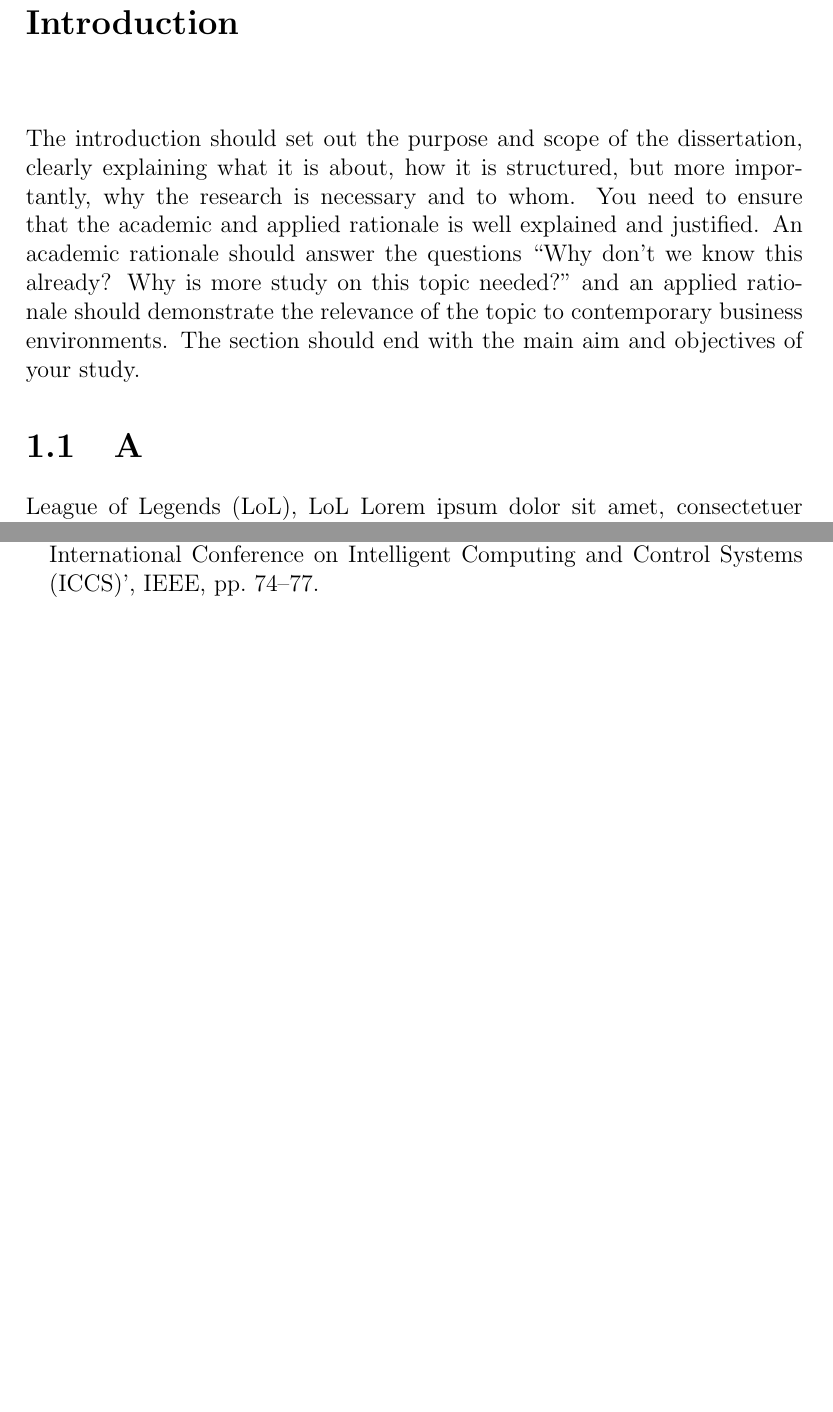
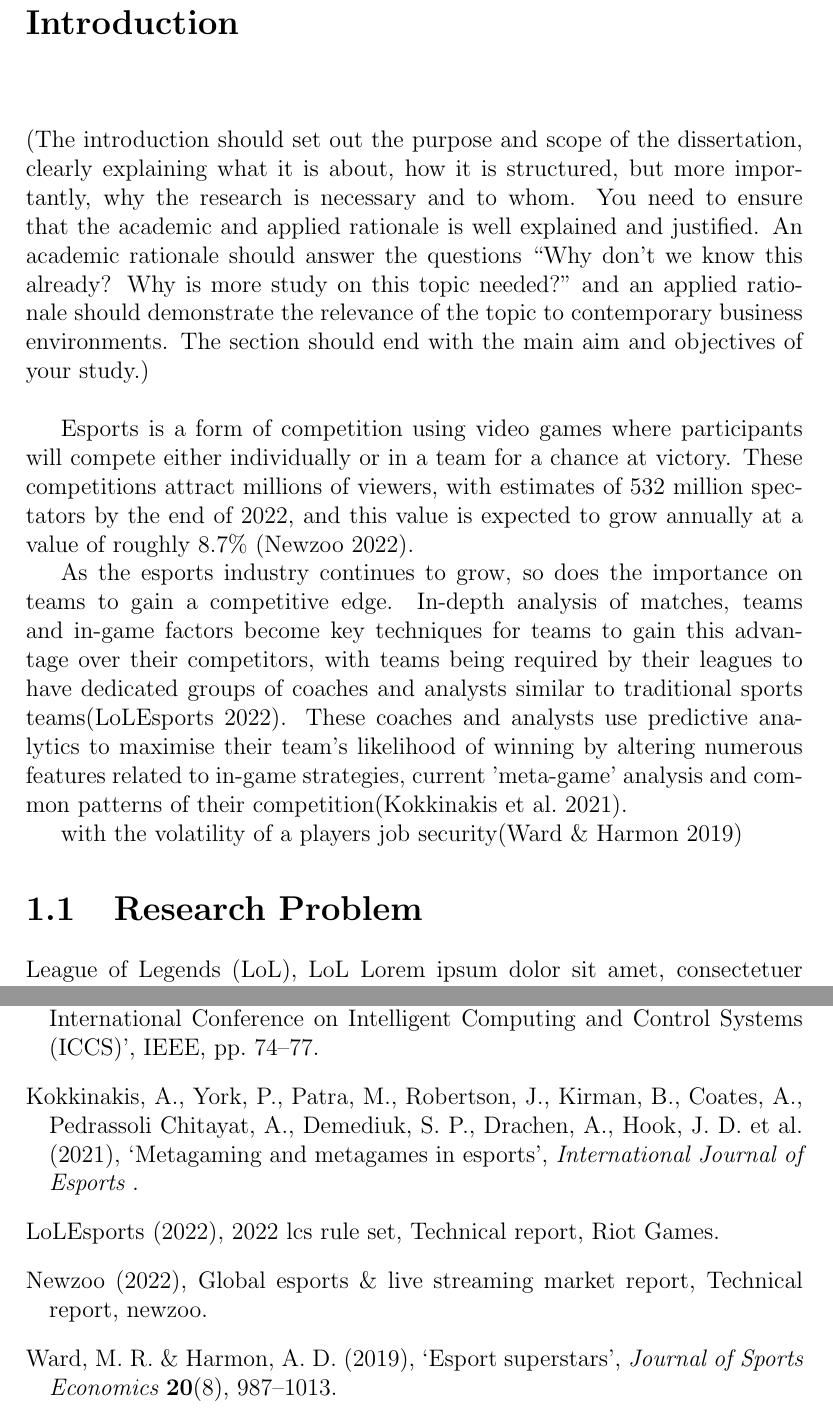
Before and after one commit to ClomCode/LoL-Analysis, a LaTeX thesis (LATEX Document/src/main.tex, which reads LATEX Document/src/abbreviations.tex, LATEX Document/src/chapters/ch-Introduction.tex, LATEX Document/src/main.bib): two parts of pages 10 and 35 of 35 before the commit and two parts of pages 10 and 36 of 36 after it, joined at a grey line, cut so that both start at the same text, the shorter picture padded with empty space. Compiled offline with pdfLaTeX.

Commit message:
latex document updated

```diff
--- a/LATEX Document/src/abbreviations.tex
+++ b/LATEX Document/src/abbreviations.tex
@@ -4,3 +4,7 @@
     short=LoL,
     long=League of Legends,
 }
+\DeclareAcronym{MOBA}{
+    short=MOBA,
+    long=Multiplayer Online Battle Arena,
+}
--- a/LATEX Document/src/chapters/ch-Introduction.tex
+++ b/LATEX Document/src/chapters/ch-Introduction.tex
@@ -1,10 +1,25 @@
 % INTRODUCTION CHAPTER
 \chapter{Introduction}\label{ch:introduction}
 
-The introduction should set out the purpose and scope of the dissertation, clearly explaining what it is about, how it is structured, but more importantly, why the research is necessary and to whom. You need to ensure that the academic and applied rationale is well explained and justified. An academic rationale should answer the questions “Why don’t we know this already? Why is more study on this topic needed?” and an applied rationale should demonstrate the relevance of the topic to contemporary business environments. The section should end with the main aim and objectives of your study.
+(The introduction should set out the purpose and scope of the dissertation, clearly explaining what it is about, how it is structured, but more importantly, why the research is necessary and to whom.
+You need to ensure that the academic and applied rationale is well explained and justified.
+An academic rationale should answer the questions “Why don’t we know this already?
+Why is more study on this topic needed?” and an applied rationale should demonstrate the relevance of the topic to contemporary business environments.
+The section should end with the main aim and objectives of your study.) \\
+
+Esports is a form of competition using video games where participants will compete either individually or in a team for a chance at victory.
+These competitions attract millions of viewers, with estimates of 532 million spectators by the end of 2022, and this value is expected to grow annually at a value of roughly 8.7\%~\citep{newzoo2022viewers}.
 
 
-\section{A}\label{sec:A}
+As the esports industry continues to grow, so does the importance on teams to gain a competitive edge.
+In-depth analysis of matches, teams and in-game factors become key techniques for teams to gain this advantage over their competitors, with teams being required by their leagues to have dedicated groups of coaches and analysts similar to traditional sports teams\citep{LCSRules}.
+These coaches and analysts use predictive analytics to maximise their team's likelihood of winning by altering numerous features related to in-game strategies, current 'meta-game' analysis and common patterns of their competition\citep{kokkinakis2021metagaming}.
+
+
+with the volatility of a players job security\citep{ward2019esport}
+
+
+\section{Research Problem}\label{sec:Research Problem}
 \ac{lol}, \ac{lol}
 \lipsum[1-5]
 
--- a/LATEX Document/src/main.bib
+++ b/LATEX Document/src/main.bib
@@ -9,3 +9,9 @@
   year={2019},
   organization={IEEE}
 }
+
+@techreport{newzoo2022viewers,
+  author = {Newzoo},
+  title = {Global Esports \& Live Streaming Market Report},
+  institution = {newzoo},
+  year = {2022},
@@ -11,0 +23,22 @@
+  journal={Journal of Sports Economics},
+  volume={20},
+  number={8},
+  pages={987--1013},
+  year={2019},
+  publisher={Sage Publications Sage CA: Los Angeles, CA}
+}
+
+@techreport{LCSRules,
+  author = {LoLEsports},
+  title = {2022 LCS Rule Set},
+  institution = {Riot Games},
+  year = {2022},
+}
+
+@article{kokkinakis2021metagaming,
+  title={Metagaming and metagames in Esports},
+  author={Kokkinakis, Athanasios and York, Peter and Patra, Moni and Robertson, Justus and Kirman, Ben and Coates, Alistair and Pedrassoli Chitayat, Alan and Demediuk, Simon Peter and Drachen, Anders and Hook, Jonathan David and others},
+  journal={International Journal of Esports},
+  year={2021},
+  publisher={York}
+}
```
Also changed, not shown: LATEX Document/src/chapters/ch-LiteratureReview.tex (+6 -1 lines), LATEX Document/src/chapters/ch-Methodology.tex (+3 -1 lines), LATEX Document/auxil/main.bbl, LATEX Document/out/main.pdf, LATEX Document/src/chapters/ch-Introduction.tex (7 more changed lines), LATEX Document/src/main.bib (5 more changed lines), 6 other files.
